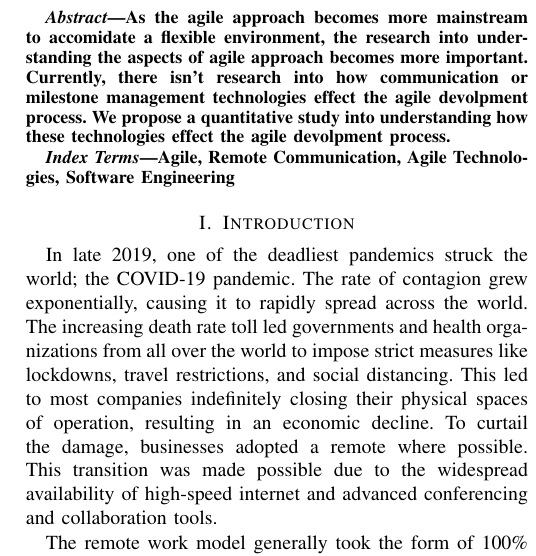
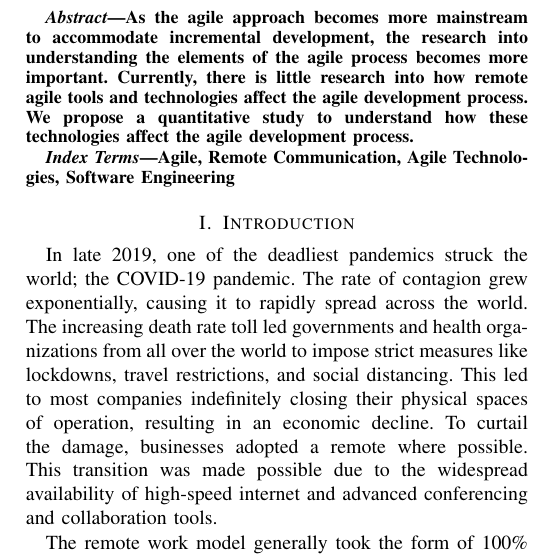
Before and after one commit to Polychloras/Agile_Research, a LaTeX paper (conference_101719.tex): part of one column of page 1 of 5, cut so that both start at the same text. Compiled offline with pdfLaTeX; a missing font is replaced by an installed copy or a similar font; a LaTeX package or settings file that is missing is left out.

Commit message:
Fix abstract

```diff
--- a/conference_101719.tex
+++ b/conference_101719.tex
@@ -25,7 +25,7 @@ Bowling Green State University, Bowling Green, Ohio\\
 \maketitle
 
 \begin{abstract}
-    As the agile approach becomes more mainstream to accomidate a flexible environment, the research into understanding the aspects of agile approach becomes more important. Currently, there isn't research into how communication or milestone management technologies effect the agile devolpment process. We propose a quantitative study into understanding how these technologies effect the agile devolpment process.
+    As the agile approach becomes more mainstream to accommodate incremental development, the research into understanding the elements of the agile process becomes more important. Currently, there is little research into how remote agile tools and technologies affect the agile development process. We propose a quantitative study to understand how these technologies affect the agile development process.
 \end{abstract}
 
 \begin{IEEEkeywords}
```
Also changed, not shown: conference_101719.pdf, 4 other files.
